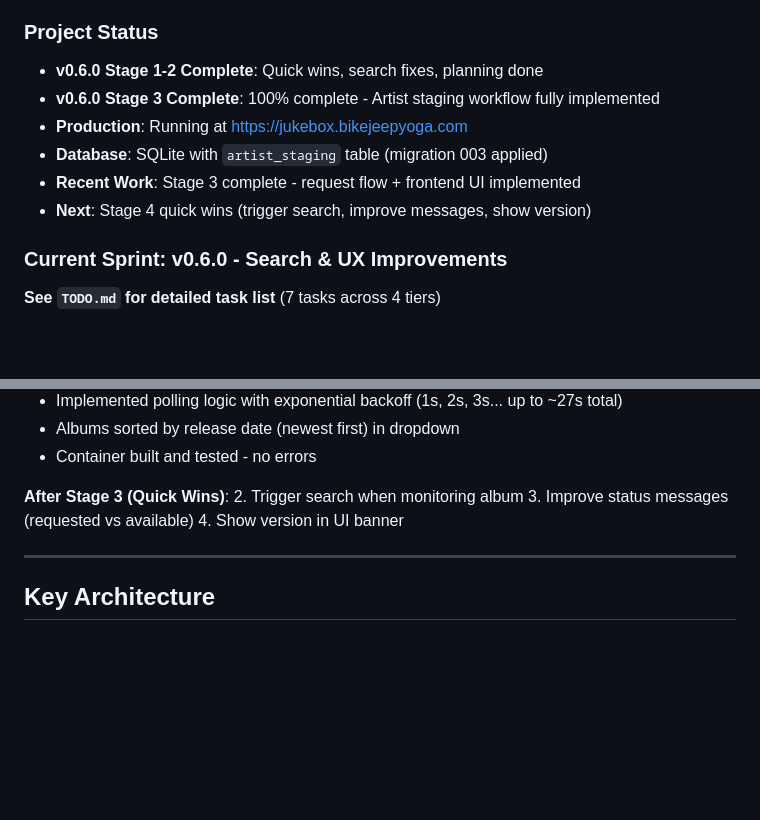
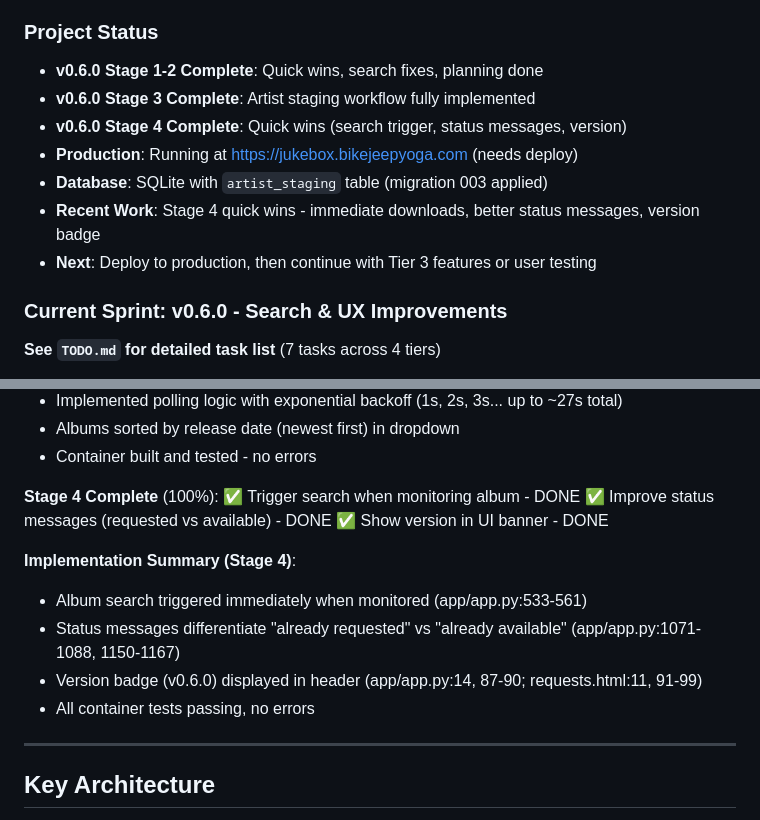
Before and after one commit to slyckmb/jukebox, a Markdown page: AGENT-HANDOFF.md, 2 parts joined by grey strips. Rendered like a GitHub page; blank space fills up the shorter version.

Commit message:
docs: mark Stage 3 and Stage 4 as complete in TODO and AGENT-HANDOFF

```diff
--- a/AGENT-HANDOFF.md
+++ b/AGENT-HANDOFF.md
@@ -10,11 +10,12 @@
 
 ### Project Status
 - **v0.6.0 Stage 1-2 Complete**: Quick wins, search fixes, planning done
-- **v0.6.0 Stage 3 Complete**: 100% complete - Artist staging workflow fully implemented
-- **Production**: Running at https://jukebox.bikejeepyoga.com
+- **v0.6.0 Stage 3 Complete**: Artist staging workflow fully implemented
+- **v0.6.0 Stage 4 Complete**: Quick wins (search trigger, status messages, version)
+- **Production**: Running at https://jukebox.bikejeepyoga.com (needs deploy)
 - **Database**: SQLite with `artist_staging` table (migration 003 applied)
-- **Recent Work**: Stage 3 complete - request flow + frontend UI implemented
-- **Next**: Stage 4 quick wins (trigger search, improve messages, show version)
+- **Recent Work**: Stage 4 quick wins - immediate downloads, better status messages, version badge
+- **Next**: Deploy to production, then continue with Tier 3 features or user testing
 
 ### Current Sprint: v0.6.0 - Search & UX Improvements
 
@@ -46,10 +47,16 @@
 - Albums sorted by release date (newest first) in dropdown
 - Container built and tested - no errors
 
-**After Stage 3 (Quick Wins)**:
-2. Trigger search when monitoring album
-3. Improve status messages (requested vs available)
-4. Show version in UI banner
+**Stage 4 Complete** (100%):
+✅ Trigger search when monitoring album - DONE
+✅ Improve status messages (requested vs available) - DONE
+✅ Show version in UI banner - DONE
+
+**Implementation Summary (Stage 4)**:
+- Album search triggered immediately when monitored (app/app.py:533-561)
+- Status messages differentiate "already requested" vs "already available" (app/app.py:1071-1088, 1150-1167)
+- Version badge (v0.6.0) displayed in header (app/app.py:14, 87-90; requests.html:11, 91-99)
+- All container tests passing, no errors
 
 ---
 
```
Also changed, not shown: TODO.md (+15 -15 lines).
